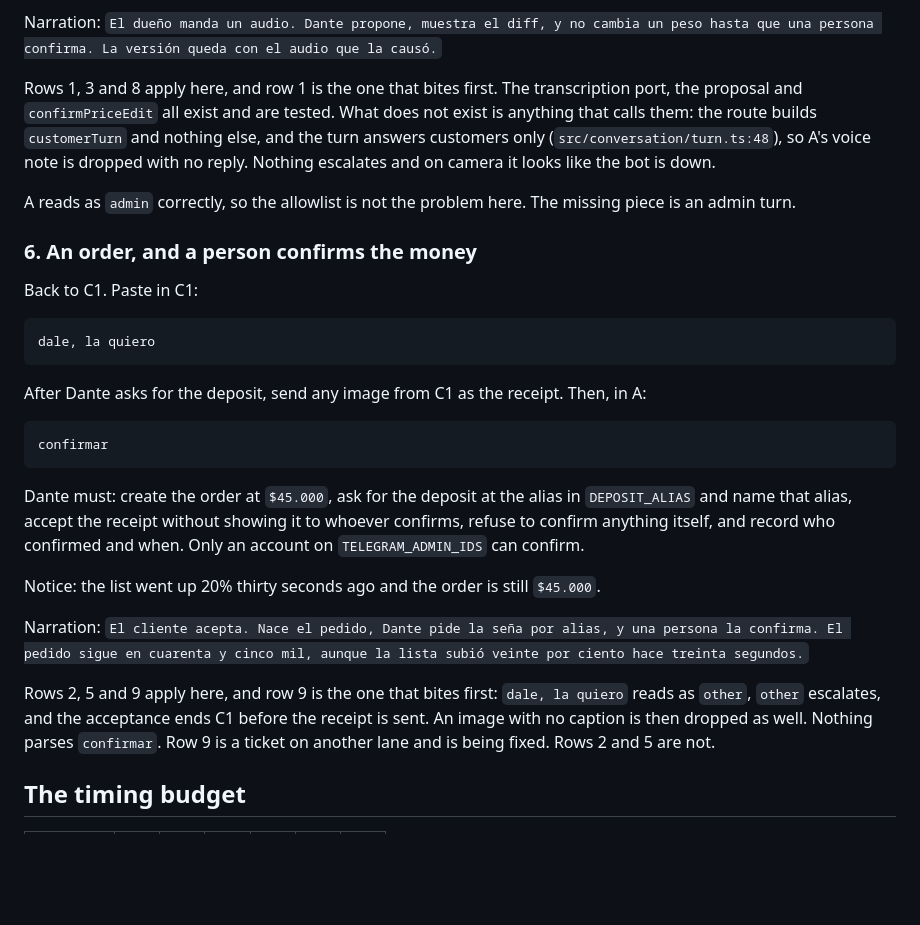
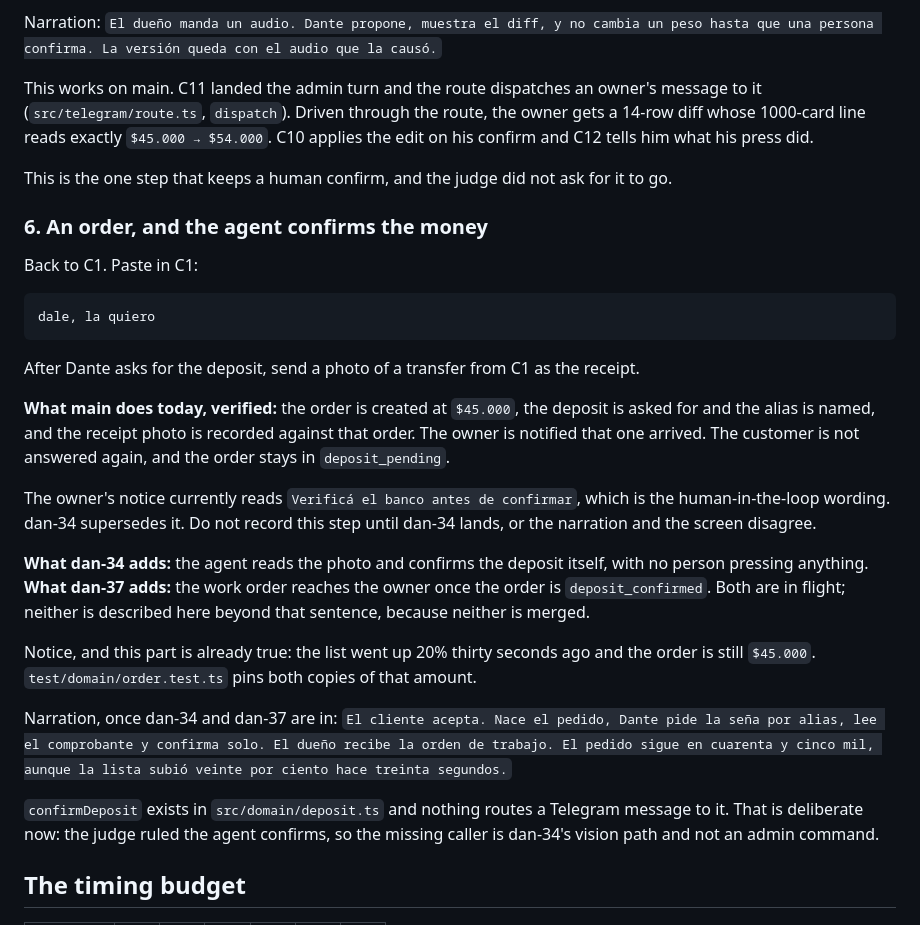
Before and after one commit to patriciocarena/HackCBA, a Markdown page: docs/demo.md, the part around one of its changes. GitHub-like rendering; blank space fills up the shorter version.

````diff
--- a/docs/demo.md
+++ b/docs/demo.md
@@ -227,16 +230,14 @@ this is a recording of him saying it.
 Narration: `El dueño manda un audio. Dante propone, muestra el diff, y no cambia un peso
 hasta que una persona confirma. La versión queda con el audio que la causó.`
 
-Rows 1, 3 and 8 apply here, and row 1 is the one that bites first. The transcription port,
-the proposal and `confirmPriceEdit` all exist and are tested. What does not exist is
-anything that calls them: the route builds `customerTurn` and nothing else, and the turn
-answers customers only (`src/conversation/turn.ts:48`), so A's voice note is dropped with
-no reply. Nothing escalates and on camera it looks like the bot is down.
+This works on main. C11 landed the admin turn and the route dispatches an owner's message
+to it (`src/telegram/route.ts`, `dispatch`). Driven through the route, the owner gets a
+14-row diff whose 1000-card line reads exactly `$45.000 → $54.000`. C10 applies the edit on
+his confirm and C12 tells him what his press did.
 
-A reads as `admin` correctly, so the allowlist is not the problem here. The missing piece
-is an admin turn.
+This is the one step that keeps a human confirm, and the judge did not ask for it to go.
 
-### 6. An order, and a person confirms the money
+### 6. An order, and the agent confirms the money
 
 Back to C1. Paste in C1:
 
@@ -244,27 +245,33 @@ Back to C1. Paste in C1:
 dale, la quiero
 ```
 
-After Dante asks for the deposit, send any image from C1 as the receipt. Then, in A:
+After Dante asks for the deposit, send a photo of a transfer from C1 as the receipt.
 
-```
-confirmar
-```
+**What main does today, verified:** the order is created at `$45.000`, the deposit is asked
+for and the alias is named, and the receipt photo is recorded against that order. The owner
+is notified that one arrived. The customer is not answered again, and the order stays in
+`deposit_pending`.
 
-Dante must: create the order at `$45.000`, ask for the deposit at the alias in
-`DEPOSIT_ALIAS` and name that alias, accept the receipt without showing it to whoever
-confirms, refuse to confirm anything itself, and record who confirmed and when. Only an
-account on `TELEGRAM_ADMIN_IDS` can confirm.
+The owner's notice currently reads `Verificá el banco antes de confirmar`, which is the
+human-in-the-loop wording. dan-34 supersedes it. Do not record this step until dan-34 lands,
+or the narration and the screen disagree.
 
-Notice: the list went up 20% thirty seconds ago and the order is still `$45.000`.
+**What dan-34 adds:** the agent reads the photo and confirms the deposit itself, with no
+person pressing anything. **What dan-37 adds:** the work order reaches the owner once the
+order is `deposit_confirmed`. Both are in flight; neither is described here beyond that
+sentence, because neither is merged.
 
-Narration: `El cliente acepta. Nace el pedido, Dante pide la seña por alias, y una persona
-la confirma. El pedido sigue en cuarenta y cinco mil, aunque la lista subió veinte por
-ciento hace treinta segundos.`
+Notice, and this part is already true: the list went up 20% thirty seconds ago and the
+order is still `$45.000`. `test/domain/order.test.ts` pins both copies of that amount.
 
-Rows 2, 5 and 9 apply here, and row 9 is the one that bites first: `dale, la quiero` reads
-as `other`, `other` escalates, and the acceptance ends C1 before the receipt is sent. An
-image with no caption is then dropped as well. Nothing parses `confirmar`. Row 9 is a
-ticket on another lane and is being fixed. Rows 2 and 5 are not.
+Narration, once dan-34 and dan-37 are in: `El cliente acepta. Nace el pedido, Dante pide la
+seña por alias, lee el comprobante y confirma solo. El dueño recibe la orden de trabajo. El
+pedido sigue en cuarenta y cinco mil, aunque la lista subió veinte por ciento hace treinta
+segundos.`
+
+`confirmDeposit` exists in `src/domain/deposit.ts` and nothing routes a Telegram message to
+it. That is deliberate now: the judge ruled the agent confirms, so the missing caller is
+dan-34's vision path and not an admin command.
 
 ## The timing budget
 
````
Also changed, not shown: other parts of docs/demo.md (+33 -30 lines).
